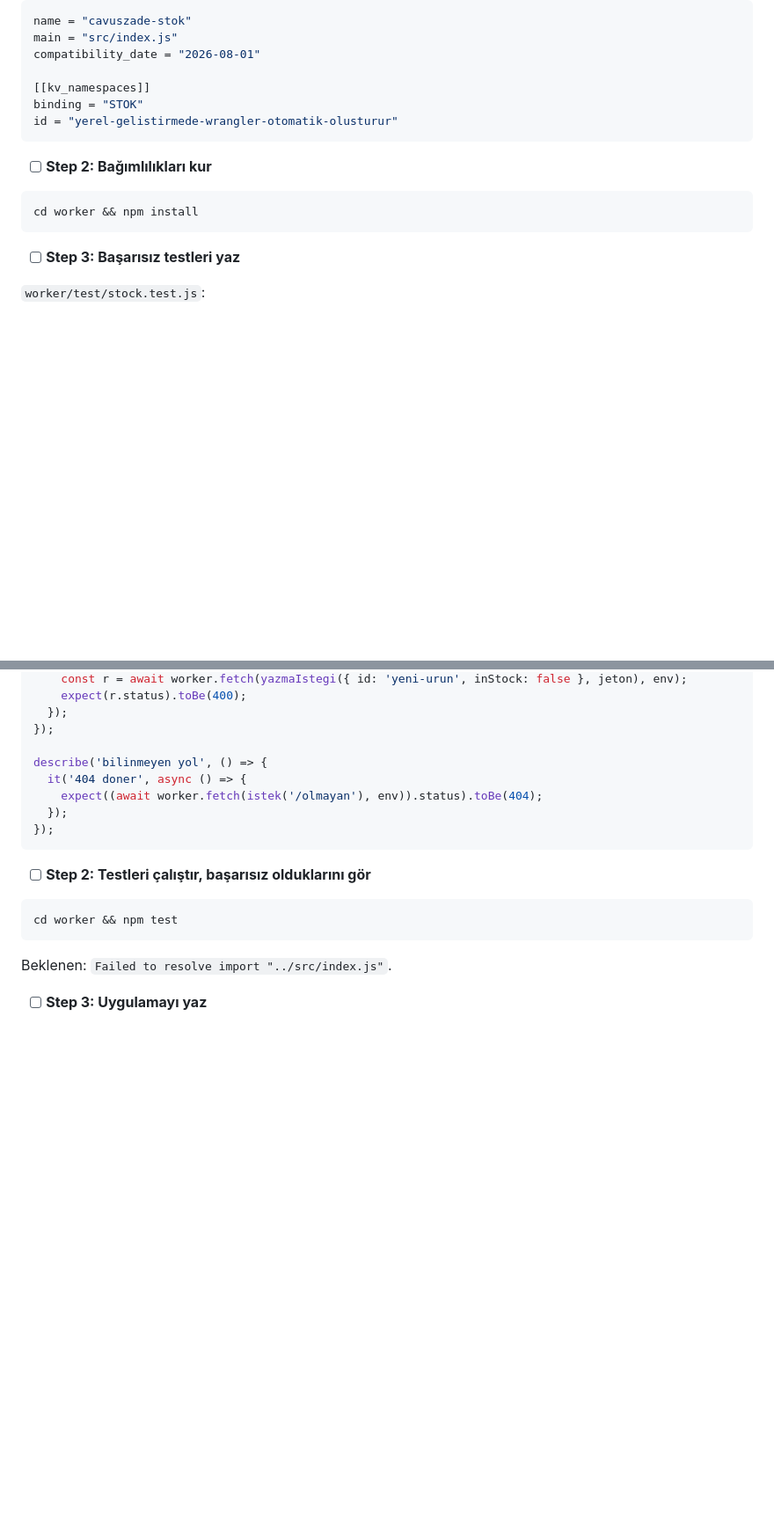
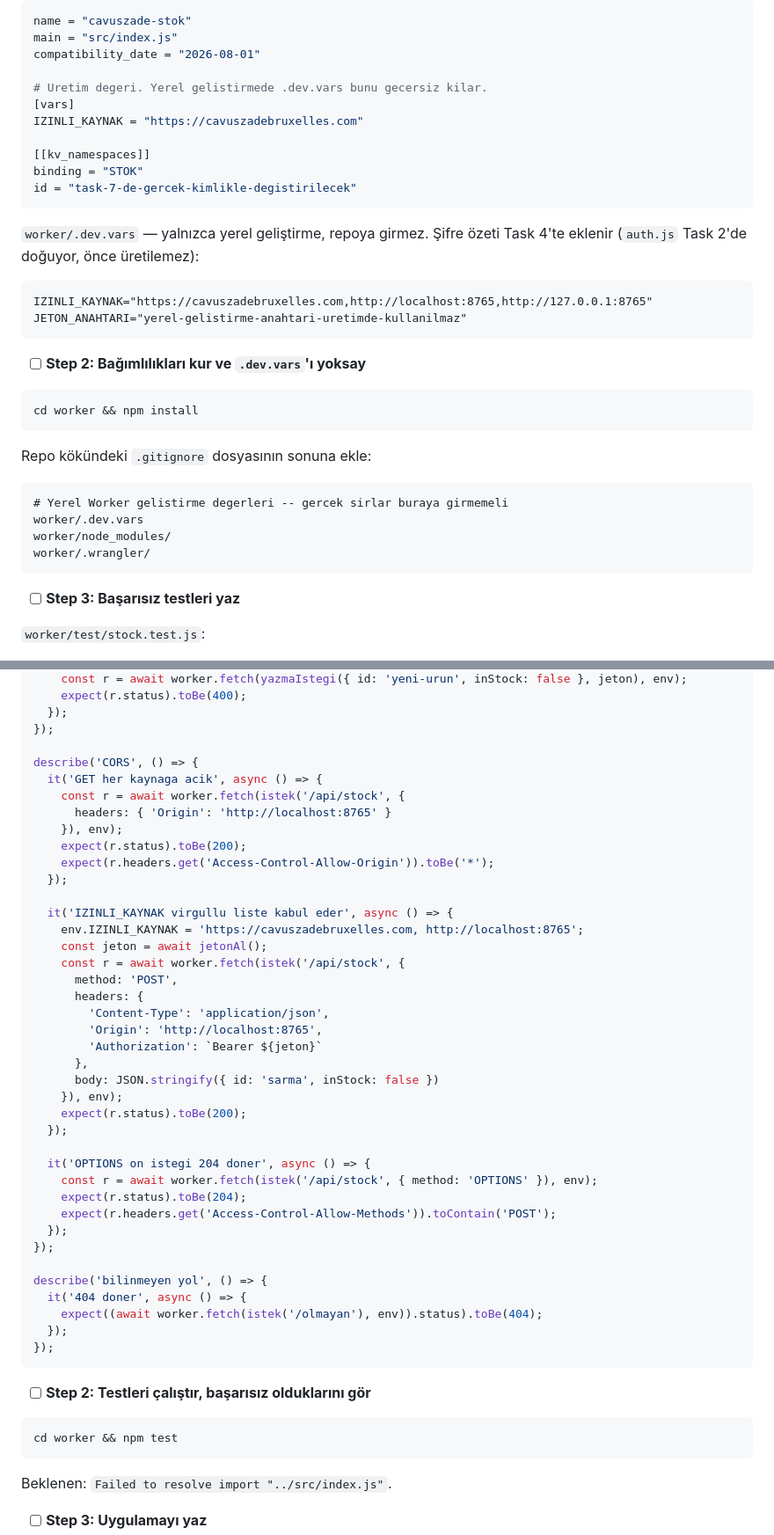
Before and after one commit to kavakbatuhan30-lab/cavuszadebruxelles, a Markdown page: docs/2026-08-28-stok-yonetimi-plan.md, 2 parts joined by grey strips. Shown at 88% size. Rendered like a GitHub page; blank space fills up the shorter version.

````diff
--- a/docs/2026-08-28-stok-yonetimi-plan.md
+++ b/docs/2026-08-28-stok-yonetimi-plan.md
@@ -70,15 +70,36 @@ name = "cavuszade-stok"
 main = "src/index.js"
 compatibility_date = "2026-08-01"
 
+# Uretim degeri. Yerel gelistirmede .dev.vars bunu gecersiz kilar.
+[vars]
+IZINLI_KAYNAK = "https://cavuszadebruxelles.com"
+
 [[kv_namespaces]]
 binding = "STOK"
-id = "yerel-gelistirmede-wrangler-otomatik-olusturur"
-```
-
-- [ ] **Step 2: Bağımlılıkları kur**
+id = "task-7-de-gercek-kimlikle-degistirilecek"
+```
+
+`worker/.dev.vars` — yalnızca yerel geliştirme, repoya girmez. Şifre özeti
+Task 4'te eklenir (`auth.js` Task 2'de doğuyor, önce üretilemez):
+
+```
+IZINLI_KAYNAK="https://cavuszadebruxelles.com,http://localhost:8765,http://127.0.0.1:8765"
+JETON_ANAHTARI="yerel-gelistirme-anahtari-uretimde-kullanilmaz"
+```
+
+- [ ] **Step 2: Bağımlılıkları kur ve `.dev.vars`'ı yoksay**
 
 ```bash
 cd worker && npm install
+```
+
+Repo kökündeki `.gitignore` dosyasının sonuna ekle:
+
+```
+# Yerel Worker gelistirme degerleri -- gercek sirlar buraya girmemeli
+worker/.dev.vars
+worker/node_modules/
+worker/.wrangler/
 ```
 
 - [ ] **Step 3: Başarısız testleri yaz**
@@ -647,6 +677,37 @@ describe('POST /api/stock', () => {
   });
 });
 
+describe('CORS', () => {
+  it('GET her kaynaga acik', async () => {
+    const r = await worker.fetch(istek('/api/stock', {
+      headers: { 'Origin': 'http://localhost:8765' }
+    }), env);
+    expect(r.status).toBe(200);
+    expect(r.headers.get('Access-Control-Allow-Origin')).toBe('*');
+  });
+
+  it('IZINLI_KAYNAK virgullu liste kabul eder', async () => {
+    env.IZINLI_KAYNAK = 'https://cavuszadebruxelles.com, http://localhost:8765';
+    const jeton = await jetonAl();
+    const r = await worker.fetch(istek('/api/stock', {
+      method: 'POST',
+      headers: {
+        'Content-Type': 'application/json',
+        'Origin': 'http://localhost:8765',
+        'Authorization': `Bearer ${jeton}`
+      },
+      body: JSON.stringify({ id: 'sarma', inStock: false })
+    }), env);
+    expect(r.status).toBe(200);
+  });
+
+  it('OPTIONS on istegi 204 doner', async () => {
+    const r = await worker.fetch(istek('/api/stock', { method: 'OPTIONS' }), env);
+    expect(r.status).toBe(204);
+    expect(r.headers.get('Access-Control-Allow-Methods')).toContain('POST');
+  });
+});
+
 describe('bilinmeyen yol', () => {
   it('404 doner', async () => {
     expect((await worker.fetch(istek('/olmayan'), env)).status).toBe(404);
````
Also changed, not shown: other parts of docs/2026-08-28-stok-yonetimi-plan.md (+64 -30 lines), docs/2026-08-28-stok-yonetimi-design.md (+12 -2 lines).
